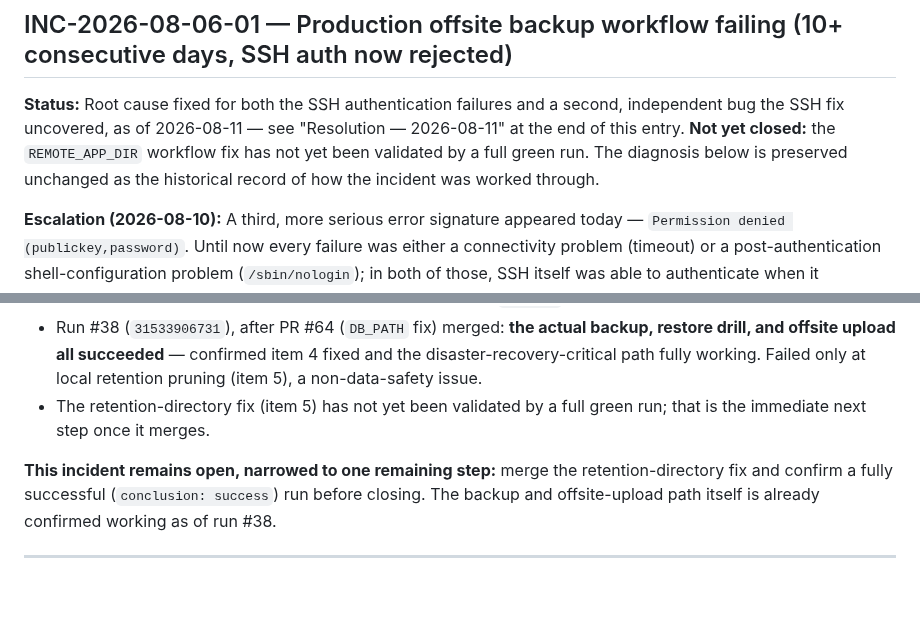
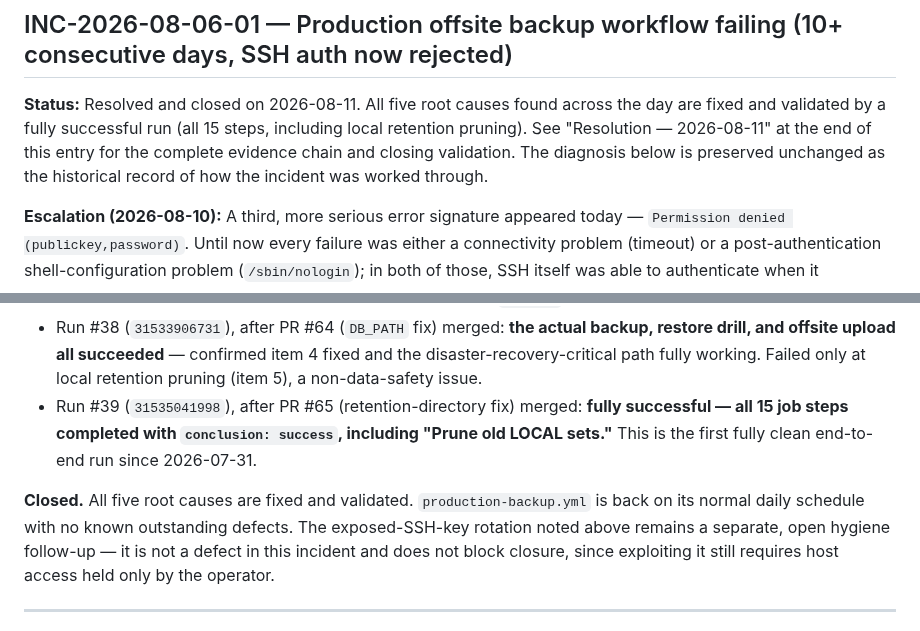
Before and after one commit to Islamce/WMS, a Markdown page: docs/WMS-INCIDENT-LOG.md, 2 parts joined by grey strips. Rendered like a GitHub page; blank space fills up the shorter version.

```diff
--- a/docs/WMS-INCIDENT-LOG.md
+++ b/docs/WMS-INCIDENT-LOG.md
@@ -4,10 +4,10 @@ This log records production failures, data-risk events, deployment failures, rec
 
 ## INC-2026-08-06-01 — Production offsite backup workflow failing (10+ consecutive days, SSH auth now rejected)
 
-**Status:** Root cause fixed for both the SSH authentication failures and a second,
-independent bug the SSH fix uncovered, as of 2026-08-11 — see "Resolution — 2026-08-11" at the
-end of this entry. **Not yet closed:** the `REMOTE_APP_DIR` workflow fix has not yet been
-validated by a full green run. The diagnosis below is preserved unchanged as the historical
+**Status:** Resolved and closed on 2026-08-11. All five root causes found across the day are
+fixed and validated by a fully successful run (all 15 steps, including local retention
+pruning). See "Resolution — 2026-08-11" at the end of this entry for the complete evidence
+chain and closing validation. The diagnosis below is preserved unchanged as the historical
 record of how the incident was worked through.
 
 **Escalation (2026-08-10):** A third, more serious error signature appeared today —
@@ -241,12 +241,15 @@ indefinitely.
   drill, and offsite upload all succeeded** — confirmed item 4 fixed and the
   disaster-recovery-critical path fully working. Failed only at local retention pruning
   (item 5), a non-data-safety issue.
-- The retention-directory fix (item 5) has not yet been validated by a full green run; that is
-  the immediate next step once it merges.
+- Run #39 (`31535041998`), after PR #65 (retention-directory fix) merged: **fully successful —
+  all 15 job steps completed with `conclusion: success`, including "Prune old LOCAL sets."**
+  This is the first fully clean end-to-end run since 2026-07-31.
 
-**This incident remains open, narrowed to one remaining step:** merge the retention-directory
-fix and confirm a fully successful (`conclusion: success`) run before closing. The backup and
-offsite-upload path itself is already confirmed working as of run #38.
+**Closed.** All five root causes are fixed and validated. `production-backup.yml` is back on
+its normal daily schedule with no known outstanding defects. The exposed-SSH-key rotation
+noted above remains a separate, open hygiene follow-up — it is not a defect in this incident
+and does not block closure, since exploiting it still requires host access held only by the
+operator.
 
 ---
 
```
Also changed, not shown: docs/WMS-CURRENT-STATUS.md (+3 -2 lines), docs/WMS-SESSION-LOG.md (+42 -0 lines).
